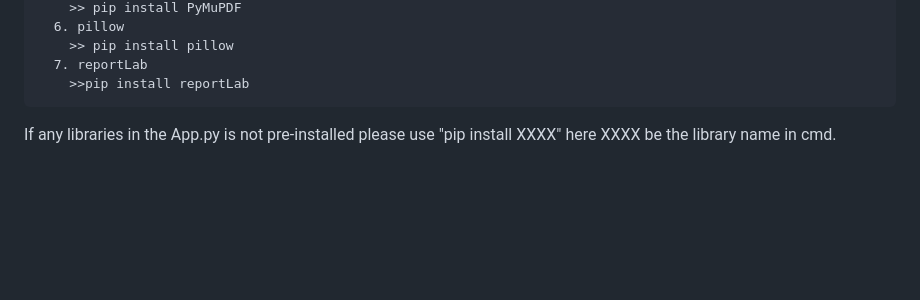
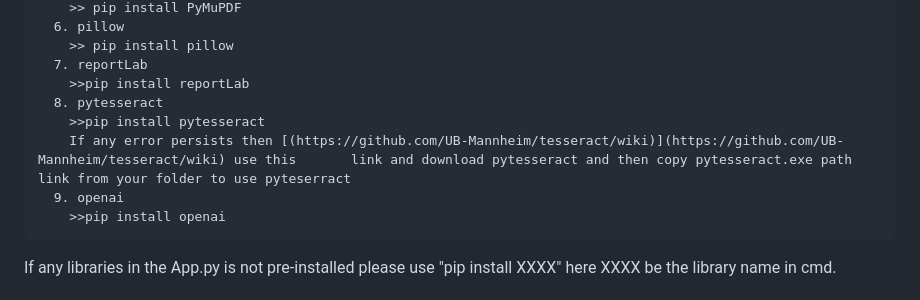
Before and after one commit to hackrx40/PS10-LegalX, a Markdown page: README.md, the part around the change. GitHub-like rendering; blank space fills up the shorter version.

Commit message:
Update README.md - Libraries updated

````diff
--- a/README.md
+++ b/README.md
@@ -60,6 +60,11 @@ Please enter the following commands to download the required libraries
     >> pip install pillow
   7. reportLab
     >>pip install reportLab
+  8. pytesseract
+    >>pip install pytesseract
+    If any error persists then [(https://github.com/UB-Mannheim/tesseract/wiki)](https://github.com/UB-Mannheim/tesseract/wiki) use this       link and download pytesseract and then copy pytesseract.exe path link from your folder to use pyteserract
+  9. openai
+    >>pip install openai
 ```
 If any libraries in the App.py is not pre-installed please use "pip install XXXX" here XXXX be the library name in cmd.
 
````
